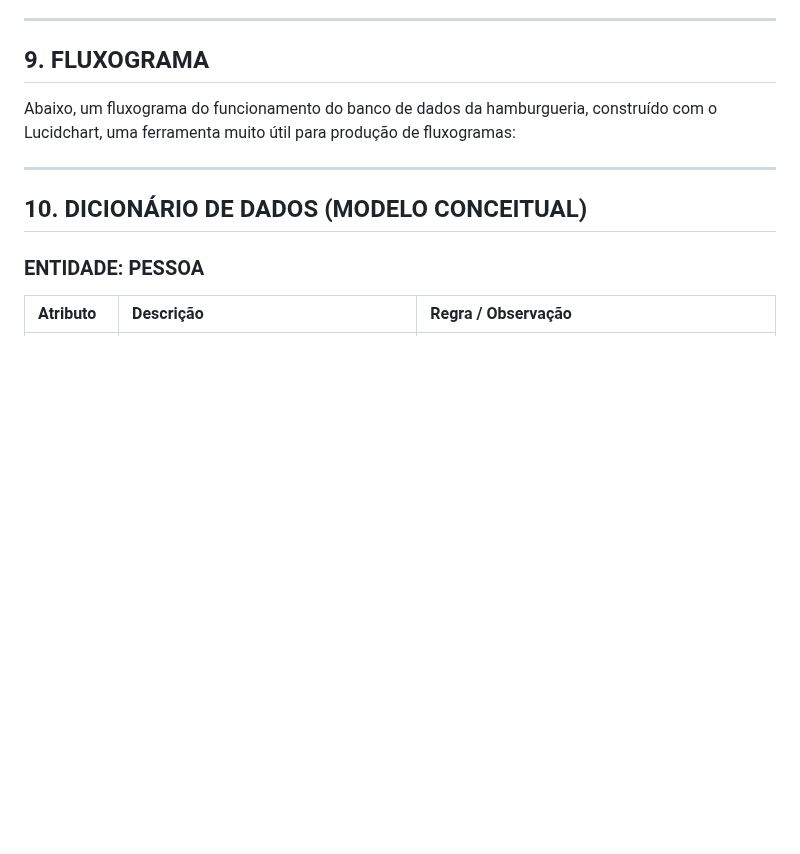
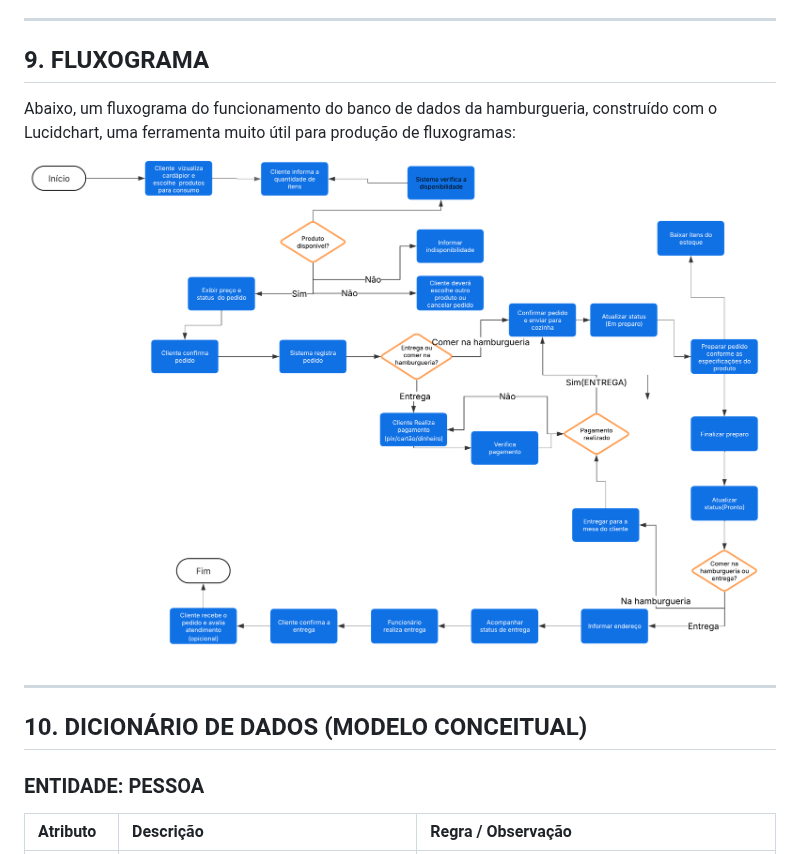
Before and after one commit to AnnaLuSant/Modelagem-DER-Montararat, a Markdown page: README.md, the part around the change. GitHub-like rendering; blank space fills up the shorter version.

Commit message:
Adiciona pasta imagens com o fluxograma e atualiza o README

```diff
--- a/README.md
+++ b/README.md
@@ -78,7 +78,7 @@ Assim como todas as empresas, o Mont Ararat possui suas regras e políticas inte
 ---
 ## 9. FLUXOGRAMA
 Abaixo, um fluxograma do funcionamento do banco de dados da hamburgueria, construído com o Lucidchart, uma ferramenta muito útil para produção de fluxogramas:
-
+![Fluxograma de Processos - Mont Ararat](imagens/fluxograma_montararat.png)
 
 ---
 ## 10. DICIONÁRIO DE DADOS (MODELO CONCEITUAL)
```
Also changed, not shown: imagens/fluxograma_montararat.png (renamed from fluxograma_montararat.png).
